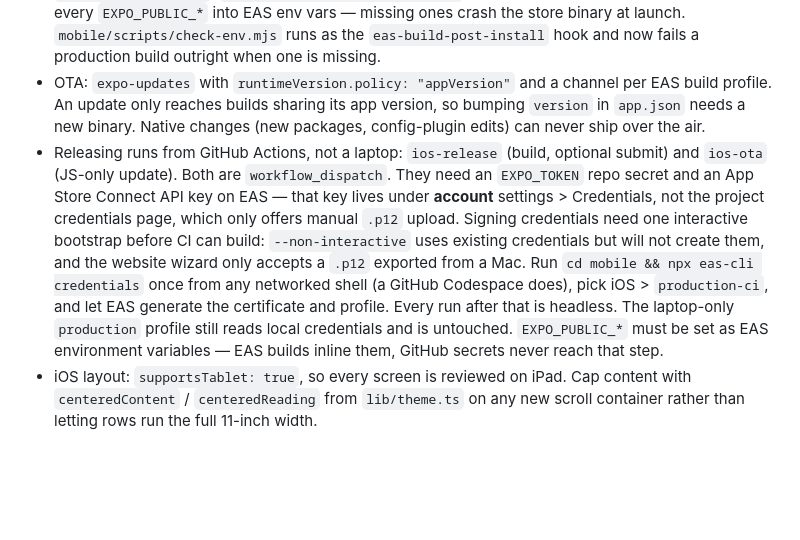
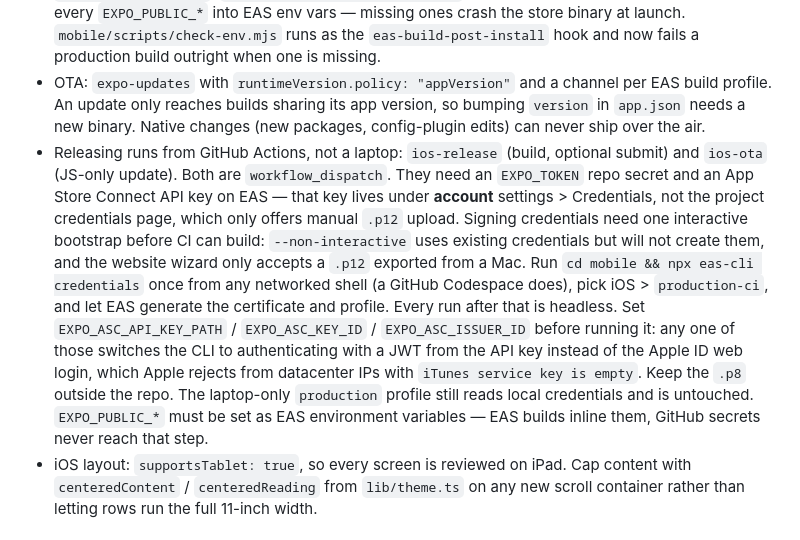
Before and after one commit to faysalabdi/maqraa, a Markdown page: CLAUDE.md, the part around the change. Drawn GitHub-style; blank space fills up the shorter version.

Commit message:
docs: use ASC key env vars for the credentials bootstrap
Apple ID login fails from a Codespace with "iTunes service key is empty" —
Apple rejects that flow from datacenter IPs. eas-cli switches to JWT auth
against the API key when any of EXPO_ASC_API_KEY_PATH, EXPO_ASC_KEY_ID or
EXPO_ASC_ISSUER_ID is set, which skips the Apple ID path entirely.

Read out of the CLI's own hasAscEnvVars/defaultAuthenticationMode rather
than assumed, after two earlier guesses about EAS behaviour proved wrong.

Co-Authored-By: Claude Opus 5 <noreply@anthropic.com>
Claude-Session: https://claude.ai/code/session_01ExBB8CiXebrq6rUbKiqP98

```diff
--- a/CLAUDE.md
+++ b/CLAUDE.md
@@ -23,7 +23,7 @@ Read `README.md` first for the public overview. This file is for AI assistants p
 - Voice `/talk` is deferred to mobile v1.1; the realtime session route already accepts Bearer tokens.
 - Mobile env: `mobile/.env.local` (`EXPO_PUBLIC_SUPABASE_URL`, `EXPO_PUBLIC_SUPABASE_ANON_KEY`, `EXPO_PUBLIC_API_URL`, `EXPO_PUBLIC_REVENUECAT_IOS_KEY`). Before any EAS production build, mirror every `EXPO_PUBLIC_*` into EAS env vars — missing ones crash the store binary at launch. `mobile/scripts/check-env.mjs` runs as the `eas-build-post-install` hook and now fails a production build outright when one is missing.
 - OTA: `expo-updates` with `runtimeVersion.policy: "appVersion"` and a channel per EAS build profile. An update only reaches builds sharing its app version, so bumping `version` in `app.json` needs a new binary. Native changes (new packages, config-plugin edits) can never ship over the air.
-- Releasing runs from GitHub Actions, not a laptop: `ios-release` (build, optional submit) and `ios-ota` (JS-only update). Both are `workflow_dispatch`. They need an `EXPO_TOKEN` repo secret and an App Store Connect API key on EAS — that key lives under **account** settings > Credentials, not the project credentials page, which only offers manual `.p12` upload. Signing credentials need one interactive bootstrap before CI can build: `--non-interactive` uses existing credentials but will not create them, and the website wizard only accepts a `.p12` exported from a Mac. Run `cd mobile && npx eas-cli credentials` once from any networked shell (a GitHub Codespace does), pick iOS > `production-ci`, and let EAS generate the certificate and profile. Every run after that is headless. The laptop-only `production` profile still reads local credentials and is untouched. `EXPO_PUBLIC_*` must be set as EAS environment variables — EAS builds inline them, GitHub secrets never reach that step.
+- Releasing runs from GitHub Actions, not a laptop: `ios-release` (build, optional submit) and `ios-ota` (JS-only update). Both are `workflow_dispatch`. They need an `EXPO_TOKEN` repo secret and an App Store Connect API key on EAS — that key lives under **account** settings > Credentials, not the project credentials page, which only offers manual `.p12` upload. Signing credentials need one interactive bootstrap before CI can build: `--non-interactive` uses existing credentials but will not create them, and the website wizard only accepts a `.p12` exported from a Mac. Run `cd mobile && npx eas-cli credentials` once from any networked shell (a GitHub Codespace does), pick iOS > `production-ci`, and let EAS generate the certificate and profile. Every run after that is headless. Set `EXPO_ASC_API_KEY_PATH` / `EXPO_ASC_KEY_ID` / `EXPO_ASC_ISSUER_ID` before running it: any one of those switches the CLI to authenticating with a JWT from the API key instead of the Apple ID web login, which Apple rejects from datacenter IPs with `iTunes service key is empty`. Keep the `.p8` outside the repo. The laptop-only `production` profile still reads local credentials and is untouched. `EXPO_PUBLIC_*` must be set as EAS environment variables — EAS builds inline them, GitHub secrets never reach that step.
 - iOS layout: `supportsTablet: true`, so every screen is reviewed on iPad. Cap content with `centeredContent` / `centeredReading` from `lib/theme.ts` on any new scroll container rather than letting rows run the full 11-inch width.
 
 ## Build status
```
